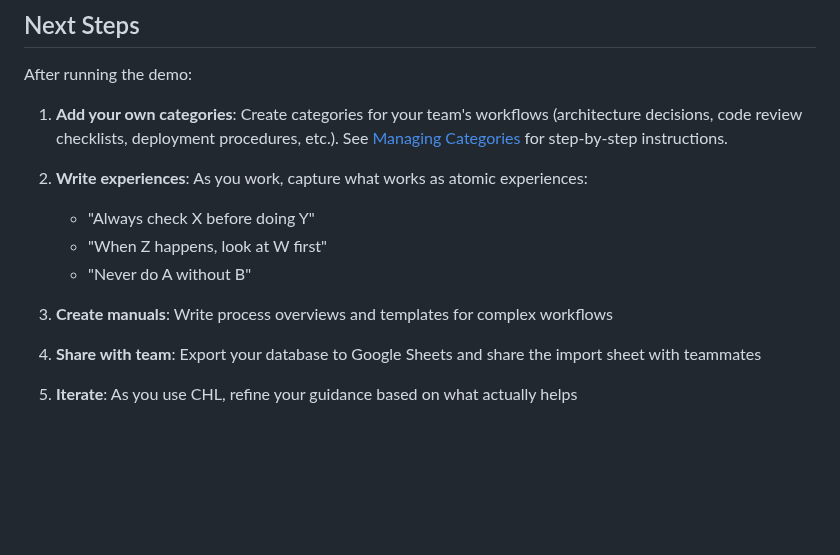
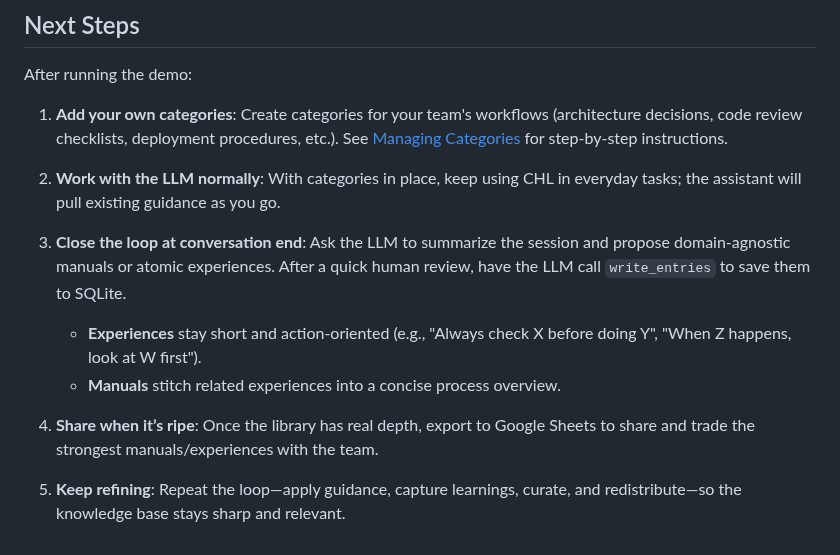
Before and after one commit to tyouritsugun/curated-heuristic-loop, a Markdown page: doc/run_sample.md, the part around the change. Rendered like a GitHub page; blank space fills up the shorter version.

Commit message:
refine doc

```diff
--- a/doc/run_sample.md
+++ b/doc/run_sample.md
@@ -158,13 +158,12 @@ After running the demo:
 
 1. **Add your own categories**: Create categories for your team's workflows (architecture decisions, code review checklists, deployment procedures, etc.). See [Managing Categories](manual.md#62-managing-categories) for step-by-step instructions.
 
-2. **Write experiences**: As you work, capture what works as atomic experiences:
-   - "Always check X before doing Y"
-   - "When Z happens, look at W first"
-   - "Never do A without B"
+2. **Work with the LLM normally**: With categories in place, keep using CHL in everyday tasks; the assistant will pull existing guidance as you go.
 
-3. **Create manuals**: Write process overviews and templates for complex workflows
+3. **Close the loop at conversation end**: Ask the LLM to summarize the session and propose domain-agnostic manuals or atomic experiences. After a quick human review, have the LLM call `write_entries` to save them to SQLite.
+   - **Experiences** stay short and action-oriented (e.g., "Always check X before doing Y", "When Z happens, look at W first").
+   - **Manuals** stitch related experiences into a concise process overview.
 
-4. **Share with team**: Export your database to Google Sheets and share the import sheet with teammates
+4. **Share when it’s ripe**: Once the library has real depth, export to Google Sheets to share and trade the strongest manuals/experiences with the team.
 
-5. **Iterate**: As you use CHL, refine your guidance based on what actually helps
+5. **Keep refining**: Repeat the loop—apply guidance, capture learnings, curate, and redistribute—so the knowledge base stays sharp and relevant.
```
